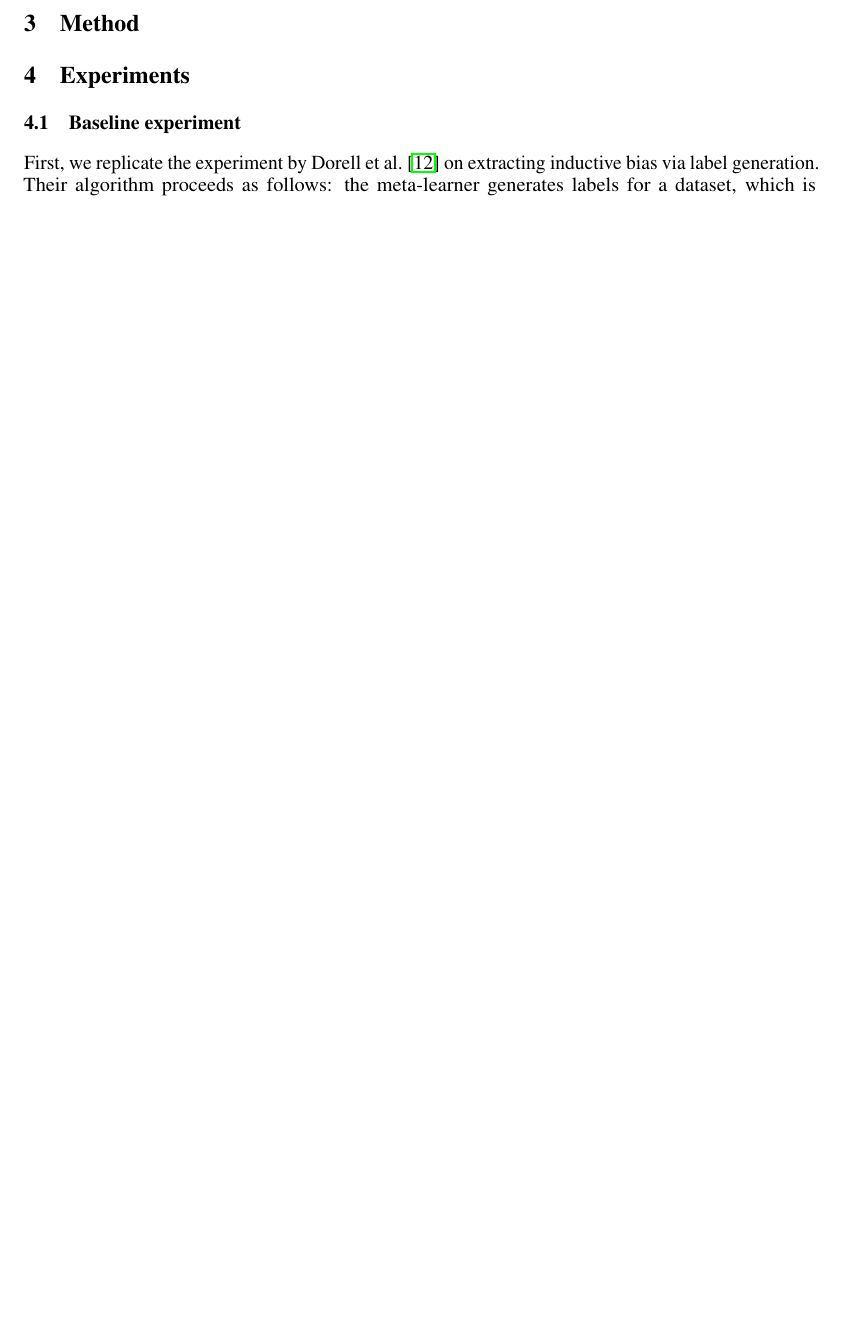
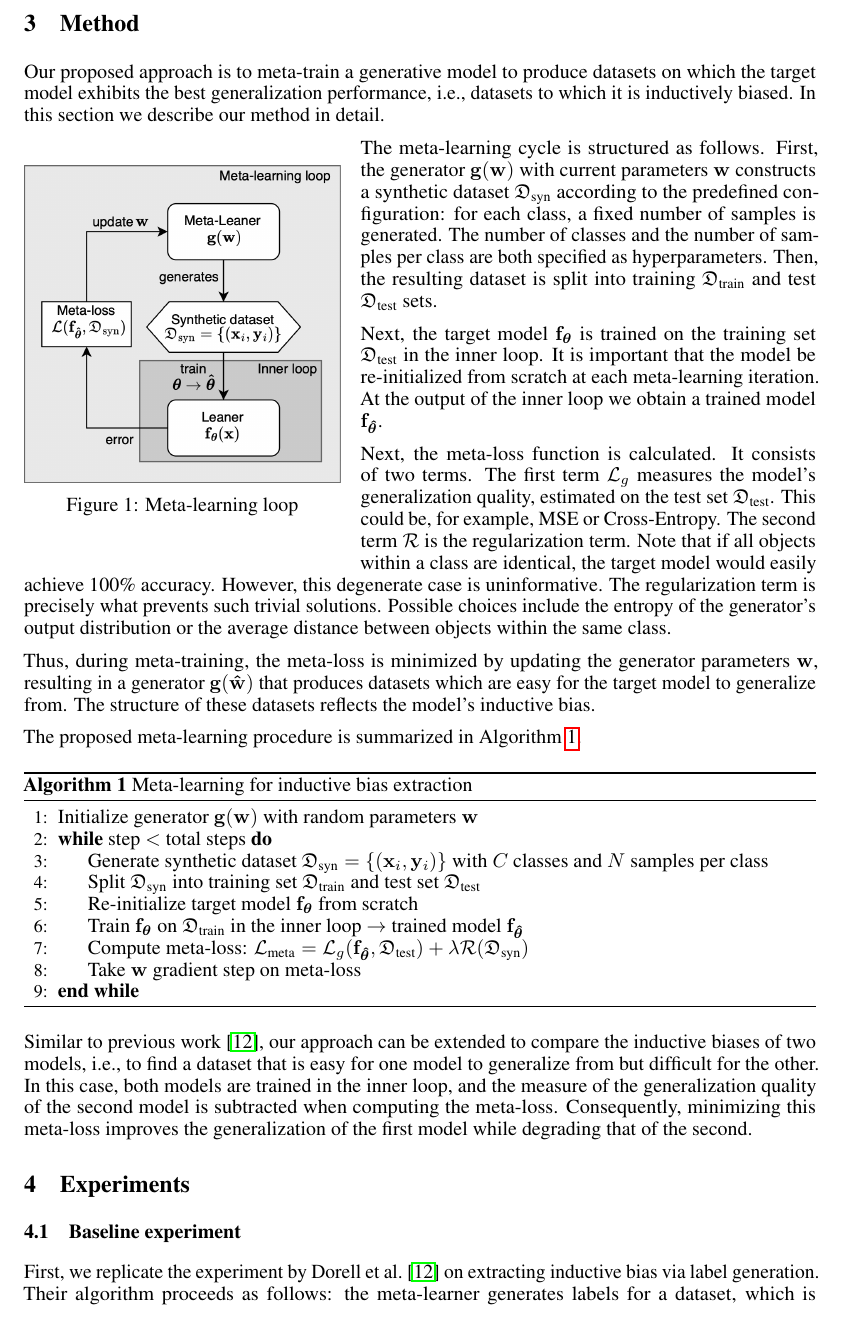
Before and after one commit to intsystems/2026-Project-205, a LaTeX paper (paper/Novokshonova_m1p_205.tex): part of page 3 of 8 before the commit and part of page 3 of 9 after it, cut so that both start at the same text, the shorter picture padded with empty space. Compiled offline with pdfLaTeX.

Commit message:
Update Novokshonova_m1p_205.tex

```diff
--- a/paper/Novokshonova_m1p_205.tex
+++ b/paper/Novokshonova_m1p_205.tex
@@ -24,9 +24,11 @@
 \usepackage{textcomp}
 \usepackage{manyfoot}
 \usepackage{algorithm}
-\usepackage{algorithmicx}
+%\usepackage{algorithmicx}
 \usepackage{algpseudocode}
 \usepackage{listings}
+
+\usepackage{wrapfig}
 
 \newtheorem{theorem}{Theorem} % continuous numbers
 %%\newtheorem{theorem}{Theorem}[section] % sectionwise numbers
@@ -129,6 +132,39 @@ The regularization term can be the entropy of the found distribution, defined as
 \]
 
 \section{Method}\label{sec:method}
+Our proposed approach is to meta-train a generative model to produce datasets on which the target model exhibits the best generalization performance, i.e., datasets to which it is inductively biased. In this section we describe our method in detail.
+
+\begin{wrapfigure}{l}{0.4\textwidth}
+    \includegraphics[width=\linewidth]{figures/algorithm.png}
+    \caption{Meta-learning loop}
+\end{wrapfigure}
+
+The meta-learning cycle is structured as follows. First, the generator $\mathbf{g}(\mathbf{w})$ with current  parameters $\mathbf{w}$ constructs a synthetic dataset $\mathfrak{D}_{\text{syn}}$ according to the predefined configuration: for each class, a fixed number of samples is generated. The number of classes and the number of samples per class are both specified as hyperparameters. Then, the resulting dataset is split into training $\mathfrak{D}_{\text{train}}$ and test $\mathfrak{D}_{\text{test}}$ sets.
+
+Next, the target model $\mathbf{f}_{\boldsymbol{\theta}}$ is trained on the training set $\mathfrak{D}_{\text{test}}$ in the inner loop. It is important that the model be re-initialized from scratch at each meta-learning iteration. At the output of the inner loop we obtain a trained model $\mathbf{f}_{\boldsymbol{\hat\theta}}$.
+
+Next, the meta-loss function is calculated. It consists of two terms. The first term $\mathcal{L}_g$ measures the model's generalization quality, estimated on the test set $\mathfrak{D}_{\text{test}}$. This could be, for example, MSE or Cross-Entropy. The second term $\mathcal{R}$ is the regularization term. Note that if all objects within a class are identical, the target model would easily achieve 100\% accuracy. However, this degenerate case is uninformative. The regularization term is precisely what prevents such trivial solutions. Possible choices include the entropy of the generator's output distribution or the average distance between objects within the same class.
+
+Thus, during meta-training, the meta-loss is minimized by updating the generator parameters $\mathbf{w}$, resulting in a generator $\mathbf{g}(\mathbf{\hat w})$ that produces datasets which are easy for the target model to generalize from. The structure of these datasets reflects the model's inductive bias.
+
+The proposed meta-learning procedure is summarized in Algorithm \ref{alg:meta_learning}.
+
+\begin{algorithm}
+\caption{Meta-learning for inductive bias extraction}
+\label{alg:meta_learning}
+\begin{algorithmic}[1]
+\State Initialize generator $\mathbf{g}(\mathbf{w})$ with random parameters $\mathbf{w}$
+\While{step $<$ total steps}
+    \State Generate synthetic dataset $\mathfrak{D}_{\text{syn}} = \{(\mathbf{x}_i, \mathbf{y}_i)\}$ with $C$ classes and $N$ samples per class
+    \State Split $\mathfrak{D}_{\text{syn}}$ into training set $\mathfrak{D}_{\text{train}}$ and test set $\mathfrak{D}_{\text{test}}$
+    \State Re-initialize target model $\mathbf{f}_{\boldsymbol{\theta}}$ from scratch
+    \State Train $\mathbf{f}_{\boldsymbol{\theta}}$ on $\mathfrak{D}_{\text{train}}$ in the inner loop $\rightarrow$ trained model $\mathbf{f}_{\boldsymbol{\hat\theta}}$
+    \State Compute meta-loss: $\mathcal{L}_{\text{meta}} = \mathcal{L}_g(\mathbf{f}_{\boldsymbol{\hat\theta}}, \mathfrak{D}_{\text{test}}) + \lambda \mathcal{R}(\mathfrak{D}_{\text{syn}})$
+    \State Take $\mathbf{w}$ gradient step on meta-loss
+\EndWhile
+\end{algorithmic}
+\end{algorithm}
+Similar to previous work~\cite{dorrell2023metalearninginductivebiasessimple}, our approach can be extended to compare the inductive biases of two models, i.e., to find a dataset that is easy for one model to generalize from but difficult for the other. In this case, both models are trained in the inner loop, and the measure of the generalization quality of the second model is subtracted when computing the meta-loss. Consequently, minimizing this meta-loss improves the generalization of the first model while degrading that of the second.
 
 \section{Experiments}\label{sec:exp}
 
```
Also changed, not shown: paper/Novokshonova_m1p_205.tex (1 more changed lines).
